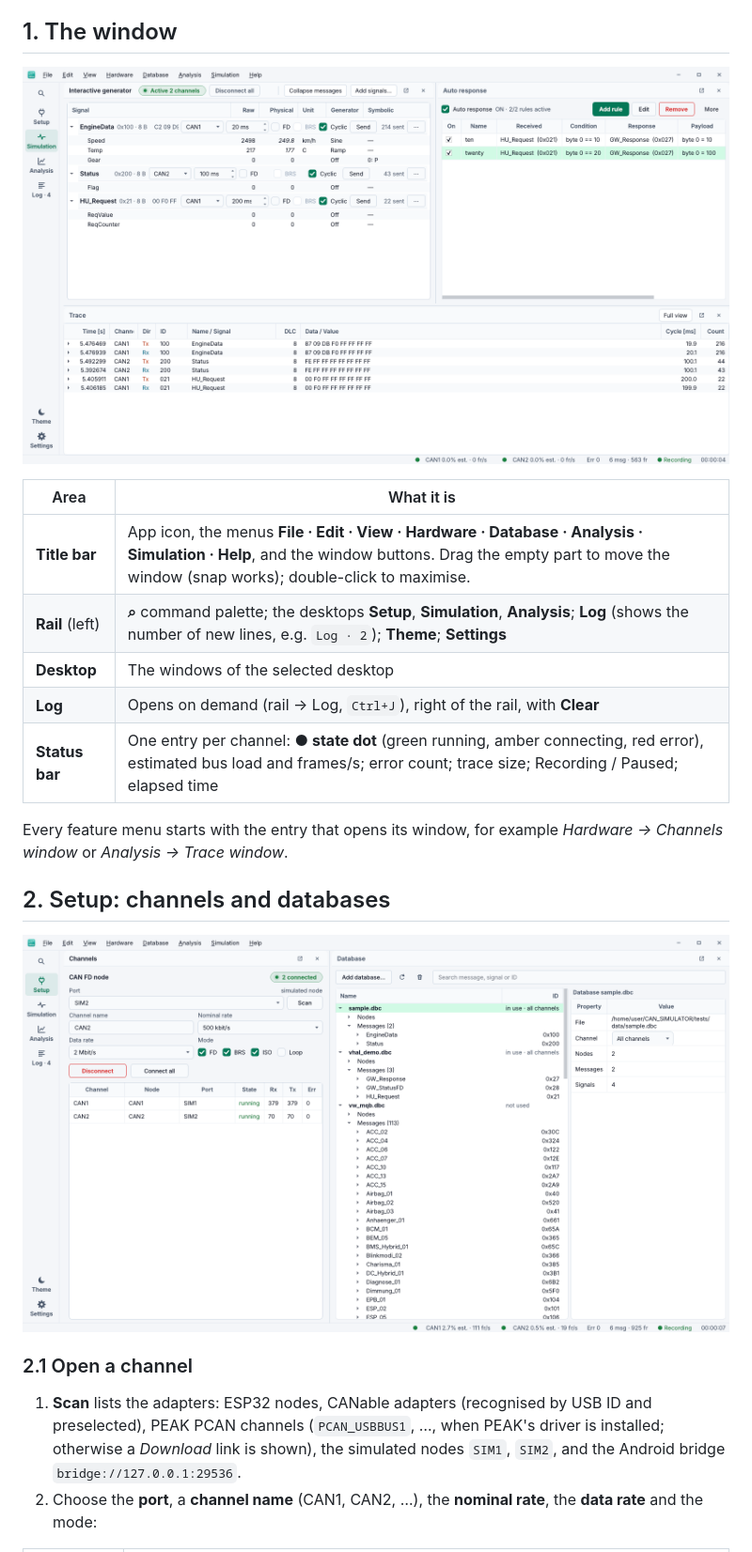
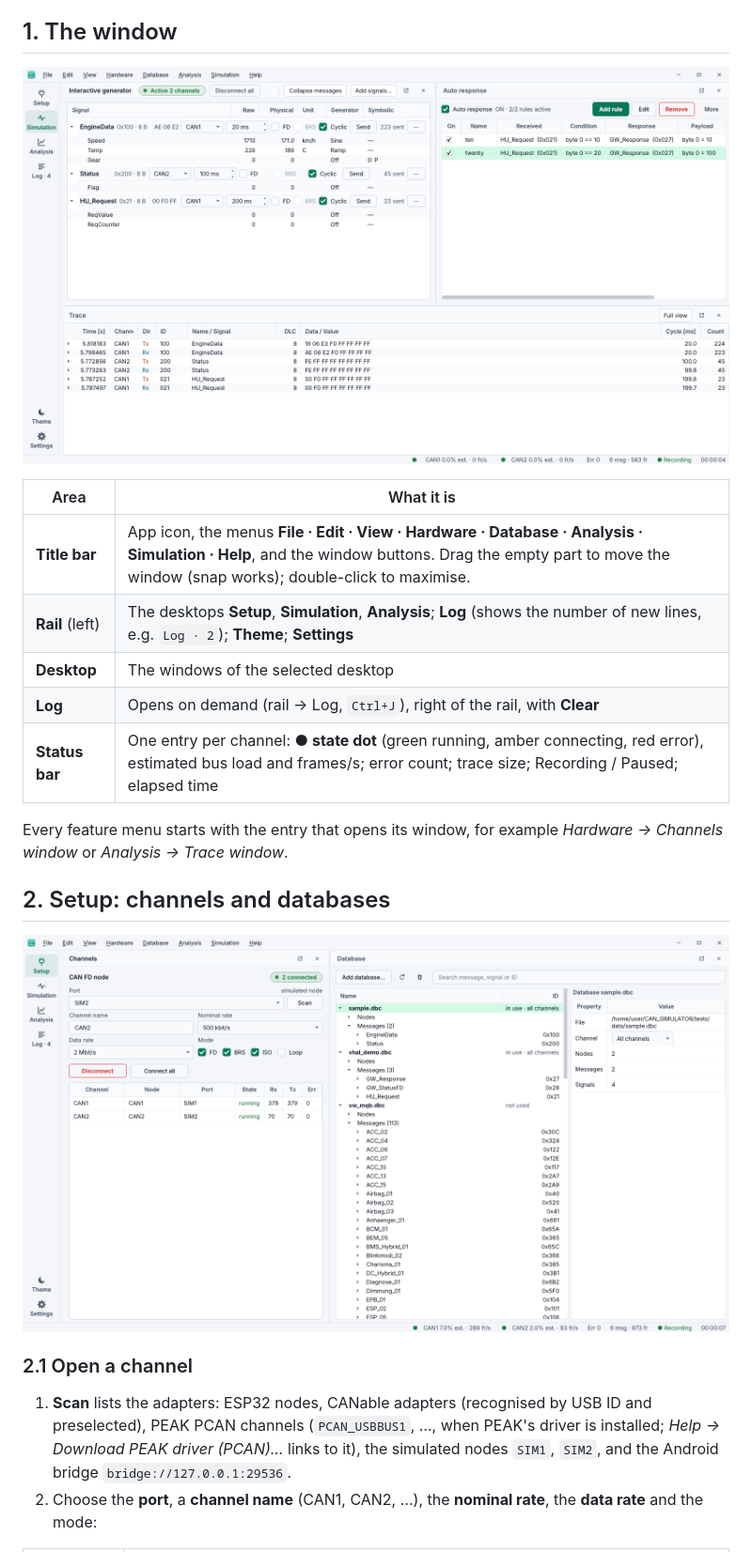
Before and after one commit to Thuongst97/CAN_SIMULATOR, a Markdown page: docs/USER_GUIDE.md, the part around the change. Shown at 94% size. GitHub-like rendering; pictures changed too: docs/images/setup_light.png, docs/images/simulation_light.png.

```diff
--- a/docs/USER_GUIDE.md
+++ b/docs/USER_GUIDE.md
@@ -18,7 +18,7 @@ How to use AutoSim Studio day to day. To install, see [Setup](SETUP.md).
 | Area | What it is |
 |---|---|
 | **Title bar** | App icon, the menus **File · Edit · View · Hardware · Database · Analysis · Simulation · Help**, and the window buttons. Drag the empty part to move the window (snap works); double-click to maximise. |
-| **Rail** (left) | **⌕** command palette; the desktops **Setup**, **Simulation**, **Analysis**; **Log** (shows the number of new lines, e.g. `Log · 2`); **Theme**; **Settings** |
+| **Rail** (left) | The desktops **Setup**, **Simulation**, **Analysis**; **Log** (shows the number of new lines, e.g. `Log · 2`); **Theme**; **Settings** |
 | **Desktop** | The windows of the selected desktop |
 | **Log** | Opens on demand (rail → Log, `Ctrl+J`), right of the rail, with **Clear** |
 | **Status bar** | One entry per channel: **● state dot** (green running, amber connecting, red error), estimated bus load and frames/s; error count; trace size; Recording / Paused; elapsed time |
@@ -33,7 +33,7 @@ Every feature menu starts with the entry that opens its window, for example *Har
 ### 2.1 Open a channel
 
 1. **Scan** lists the adapters: ESP32 nodes, CANable adapters (recognised by USB ID and preselected), PEAK PCAN
-   channels (`PCAN_USBBUS1`, …, when PEAK's driver is installed; otherwise a *Download* link is shown), the
+   channels (`PCAN_USBBUS1`, …, when PEAK's driver is installed; *Help → Download PEAK driver (PCAN)…* links to it), the
    simulated nodes `SIM1`, `SIM2`, and the Android bridge `bridge://127.0.0.1:29536`.
 2. Choose the **port**, a **channel name** (CAN1, CAN2, …), the **nominal rate**, the **data rate** and the mode:
 
```
Also changed, not shown: docs/SETUP.md (+3 -3 lines), docs/design/HLD.md (+1 -1 lines), docs/images/analysis_dark.png, docs/images/analysis_light.png, docs/images/setup_dark.png, docs/images/simulation_dark.png, 5 other files.
